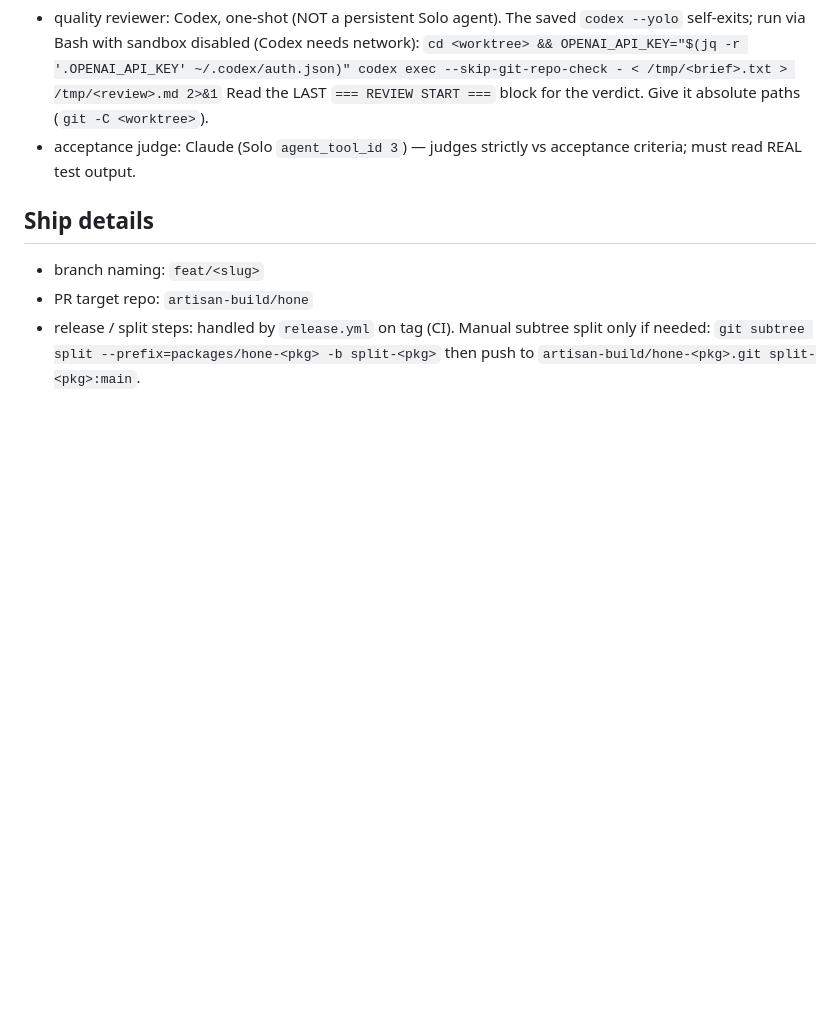
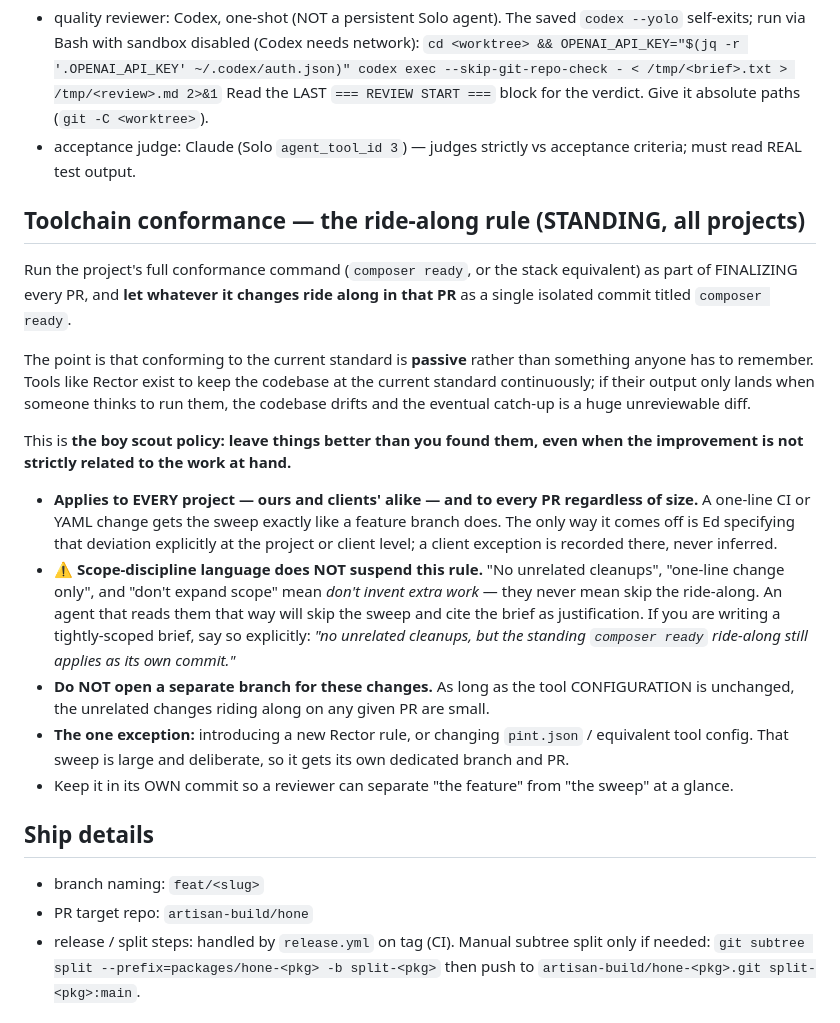
Before and after one commit to artisan-build/hone, a Markdown page: .solo/workflow.md, the part around the change. Rendered like a GitHub page; blank space fills up the shorter version.

Commit message:
docs(workflow): add the standing toolchain-conformance ride-along rule (#25)
Copied verbatim from brain/templates/workflow.md.

Co-authored-by: Ed Grosvenor <ed@artisan.build>

```diff
--- a/.solo/workflow.md
+++ b/.solo/workflow.md
@@ -41,6 +41,35 @@ plus the slim Hone app at the root).
   Read the LAST `=== REVIEW START ===` block for the verdict. Give it absolute paths (`git -C <worktree>`).
 - acceptance judge: Claude (Solo `agent_tool_id 3`) — judges strictly vs acceptance criteria; must read REAL test output.
 
+## Toolchain conformance — the ride-along rule (STANDING, all projects)
+
+Run the project's full conformance command (`composer ready`, or the stack equivalent) as part of
+FINALIZING every PR, and **let whatever it changes ride along in that PR** as a single isolated commit
+titled `composer ready`.
+
+The point is that conforming to the current standard is **passive** rather than something anyone has to
+remember. Tools like Rector exist to keep the codebase at the current standard continuously; if their
+output only lands when someone thinks to run them, the codebase drifts and the eventual catch-up is a huge
+unreviewable diff.
+
+This is **the boy scout policy: leave things better than you found them, even when the improvement is
+not strictly related to the work at hand.**
+
+- **Applies to EVERY project — ours and clients' alike — and to every PR regardless of size.** A
+  one-line CI or YAML change gets the sweep exactly like a feature branch does. The only way it comes
+  off is Ed specifying that deviation explicitly at the project or client level; a client exception is
+  recorded there, never inferred.
+- ⚠️ **Scope-discipline language does NOT suspend this rule.** "No unrelated cleanups", "one-line
+  change only", and "don't expand scope" mean *don't invent extra work* — they never mean skip the
+  ride-along. An agent that reads them that way will skip the sweep and cite the brief as
+  justification. If you are writing a tightly-scoped brief, say so explicitly: *"no unrelated
+  cleanups, but the standing `composer ready` ride-along still applies as its own commit."*
+- **Do NOT open a separate branch for these changes.** As long as the tool CONFIGURATION is unchanged, the
+  unrelated changes riding along on any given PR are small.
+- **The one exception:** introducing a new Rector rule, or changing `pint.json` / equivalent tool config.
+  That sweep is large and deliberate, so it gets its own dedicated branch and PR.
+- Keep it in its OWN commit so a reviewer can separate "the feature" from "the sweep" at a glance.
+
 ## Ship details
 - branch naming: `feat/<slug>`
 - PR target repo: `artisan-build/hone`
```
